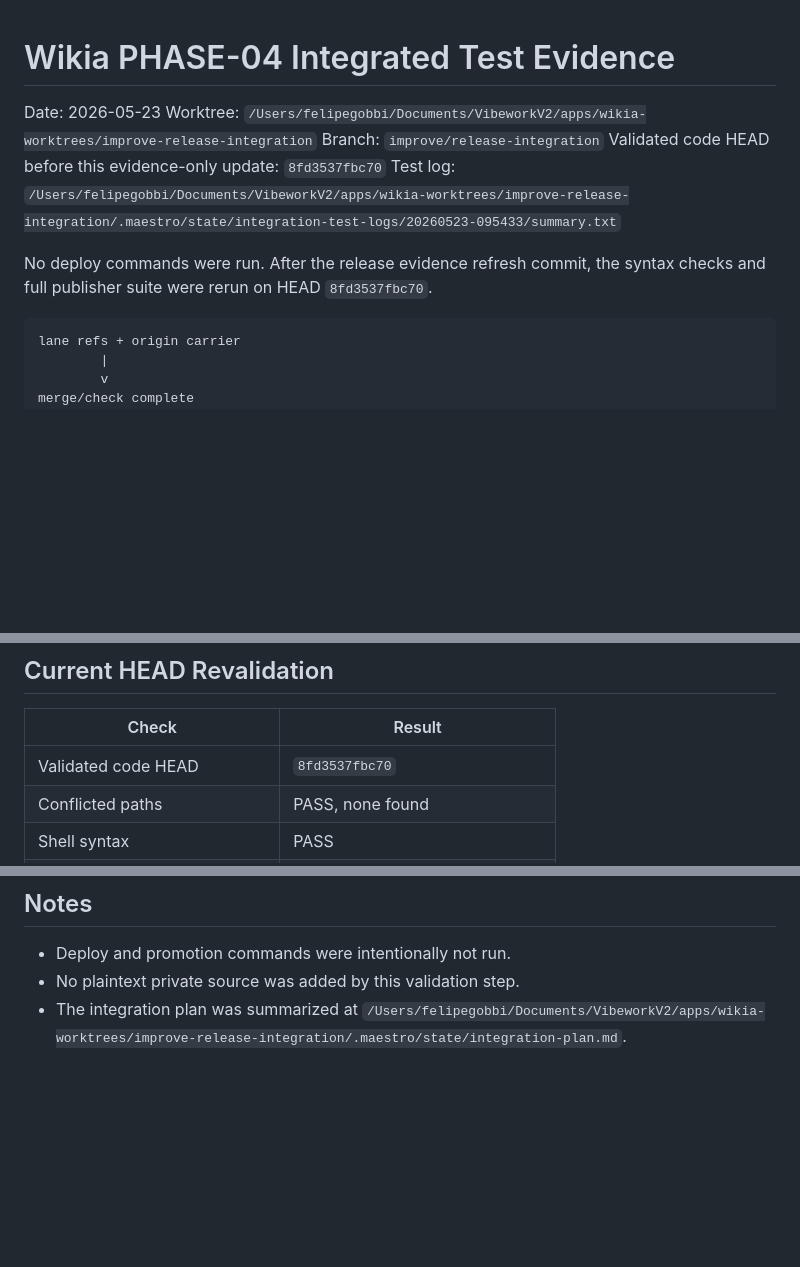
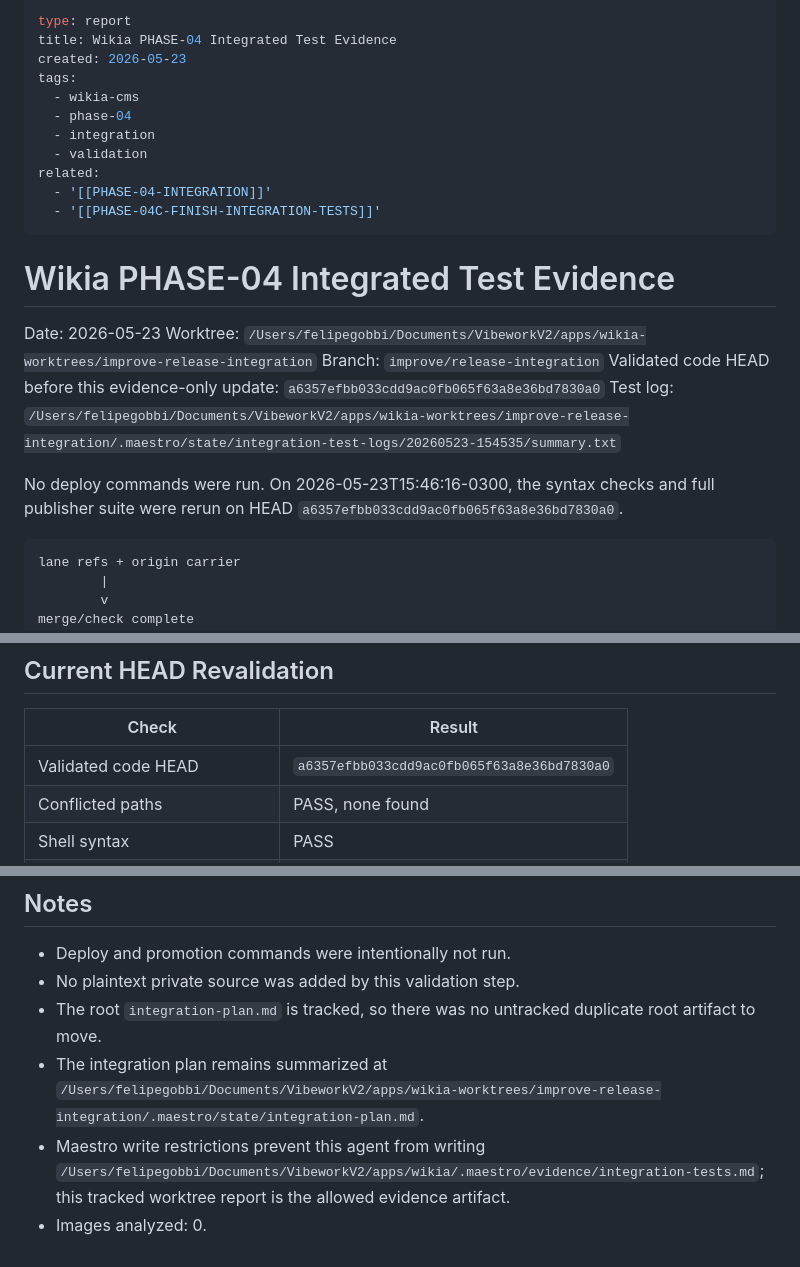
Before and after one commit to felipeggv/wikia, a Markdown page: integration-tests.md, 3 parts joined by grey strips. GitHub-like rendering; blank space fills up the shorter version.

````diff
--- a/integration-tests.md
+++ b/integration-tests.md
@@ -1,13 +1,27 @@
+---
+type: report
+title: Wikia PHASE-04 Integrated Test Evidence
+created: 2026-05-23
+tags:
+  - wikia-cms
+  - phase-04
+  - integration
+  - validation
+related:
+  - '[[PHASE-04-INTEGRATION]]'
+  - '[[PHASE-04C-FINISH-INTEGRATION-TESTS]]'
+---
+
 # Wikia PHASE-04 Integrated Test Evidence
 
 Date: 2026-05-23
 Worktree: `/Users/felipegobbi/Documents/VibeworkV2/apps/wikia-worktrees/improve-release-integration`
 Branch: `improve/release-integration`
-Validated code HEAD before this evidence-only update: `8fd3537fbc70`
-Test log: `/Users/felipegobbi/Documents/VibeworkV2/apps/wikia-worktrees/improve-release-integration/.maestro/state/integration-test-logs/20260523-095433/summary.txt`
+Validated code HEAD before this evidence-only update: `a6357efbb033cdd9ac0fb065f63a8e36bd7830a0`
+Test log: `/Users/felipegobbi/Documents/VibeworkV2/apps/wikia-worktrees/improve-release-integration/.maestro/state/integration-test-logs/20260523-154535/summary.txt`
 
 No deploy commands were run.
-After the release evidence refresh commit, the syntax checks and full publisher suite were rerun on HEAD `8fd3537fbc70`.
+On 2026-05-23T15:46:16-0300, the syntax checks and full publisher suite were rerun on HEAD `a6357efbb033cdd9ac0fb065f63a8e36bd7830a0`.
 
 ```text
 lane refs + origin carrier
@@ -40,7 +54,7 @@ PASS
 
 | Check | Result |
 | --- | --- |
-| Validated code HEAD | `8fd3537fbc70` |
+| Validated code HEAD | `a6357efbb033cdd9ac0fb065f63a8e36bd7830a0` |
 | Conflicted paths | PASS, none found |
 | Shell syntax | PASS |
 | Python compile | PASS |
@@ -140,4 +221,7 @@ Final result: PASS, `22/22` test scripts passed.
 
 - Deploy and promotion commands were intentionally not run.
 - No plaintext private source was added by this validation step.
-- The integration plan was summarized at `/Users/felipegobbi/Documents/VibeworkV2/apps/wikia-worktrees/improve-release-integration/.maestro/state/integration-plan.md`.
+- The root `integration-plan.md` is tracked, so there was no untracked duplicate root artifact to move.
+- The integration plan remains summarized at `/Users/felipegobbi/Documents/VibeworkV2/apps/wikia-worktrees/improve-release-integration/.maestro/state/integration-plan.md`.
+- Maestro write restrictions prevent this agent from writing `/Users/felipegobbi/Documents/VibeworkV2/apps/wikia/.maestro/evidence/integration-tests.md`; this tracked worktree report is the allowed evidence artifact.
+- Images analyzed: 0.
````
Also changed, not shown: other parts of integration-tests.md (+67 -0 lines), 1 other file.
